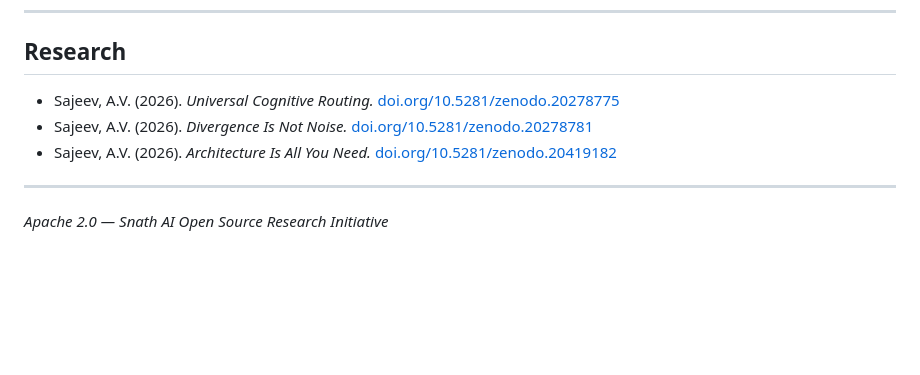
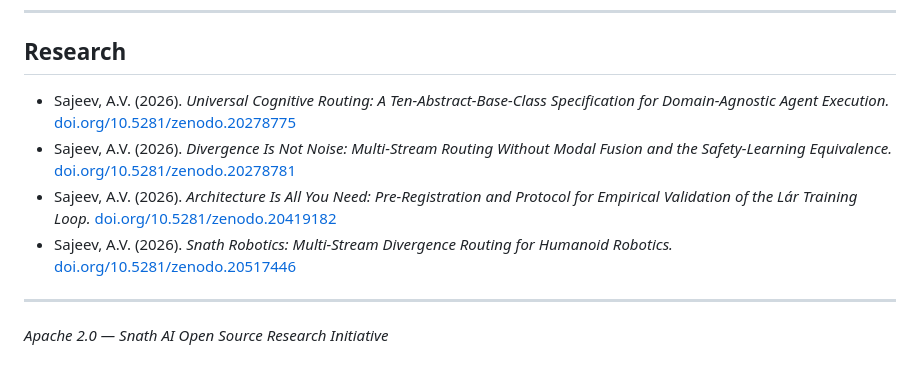
Before and after one commit to snath-ai/snath-robotics, a Markdown page: README.md, the part around the change. GitHub-like rendering; blank space fills up the shorter version.

Commit message:
docs: expand research citations to full paper titles + add Robotics DOI
Promote abbreviated citation titles to the full canonical titles used across
the other three repos; add this paper's own DOI (zenodo.20517446).

```diff
--- a/README.md
+++ b/README.md
@@ -149,9 +149,10 @@ python test_temporal_decay.py
 
 ## Research
 
-- Sajeev, A.V. (2026). *Universal Cognitive Routing.* [doi.org/10.5281/zenodo.20278775](https://doi.org/10.5281/zenodo.20278775)
-- Sajeev, A.V. (2026). *Divergence Is Not Noise.* [doi.org/10.5281/zenodo.20278781](https://doi.org/10.5281/zenodo.20278781)
-- Sajeev, A.V. (2026). *Architecture Is All You Need.* [doi.org/10.5281/zenodo.20419182](https://doi.org/10.5281/zenodo.20419182)
+- Sajeev, A.V. (2026). *Universal Cognitive Routing: A Ten-Abstract-Base-Class Specification for Domain-Agnostic Agent Execution.* [doi.org/10.5281/zenodo.20278775](https://doi.org/10.5281/zenodo.20278775)
+- Sajeev, A.V. (2026). *Divergence Is Not Noise: Multi-Stream Routing Without Modal Fusion and the Safety-Learning Equivalence.* [doi.org/10.5281/zenodo.20278781](https://doi.org/10.5281/zenodo.20278781)
+- Sajeev, A.V. (2026). *Architecture Is All You Need: Pre-Registration and Protocol for Empirical Validation of the Lár Training Loop.* [doi.org/10.5281/zenodo.20419182](https://doi.org/10.5281/zenodo.20419182)
+- Sajeev, A.V. (2026). *Snath Robotics: Multi-Stream Divergence Routing for Humanoid Robotics.* [doi.org/10.5281/zenodo.20517446](https://doi.org/10.5281/zenodo.20517446)
 
 ---
 
```
